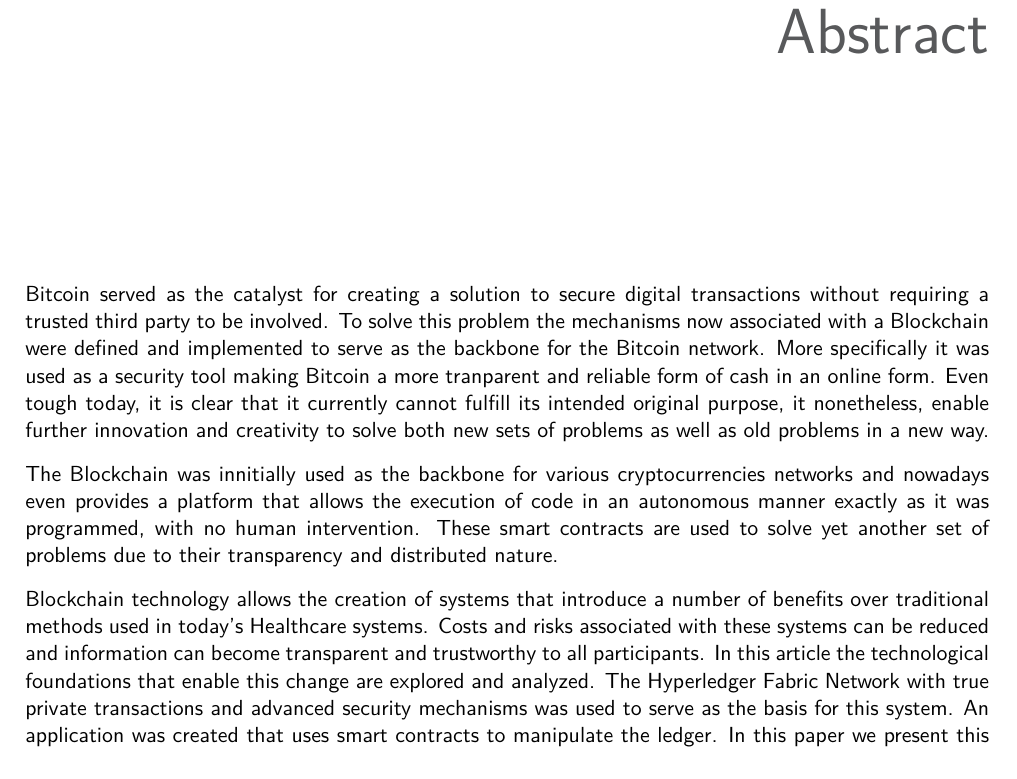
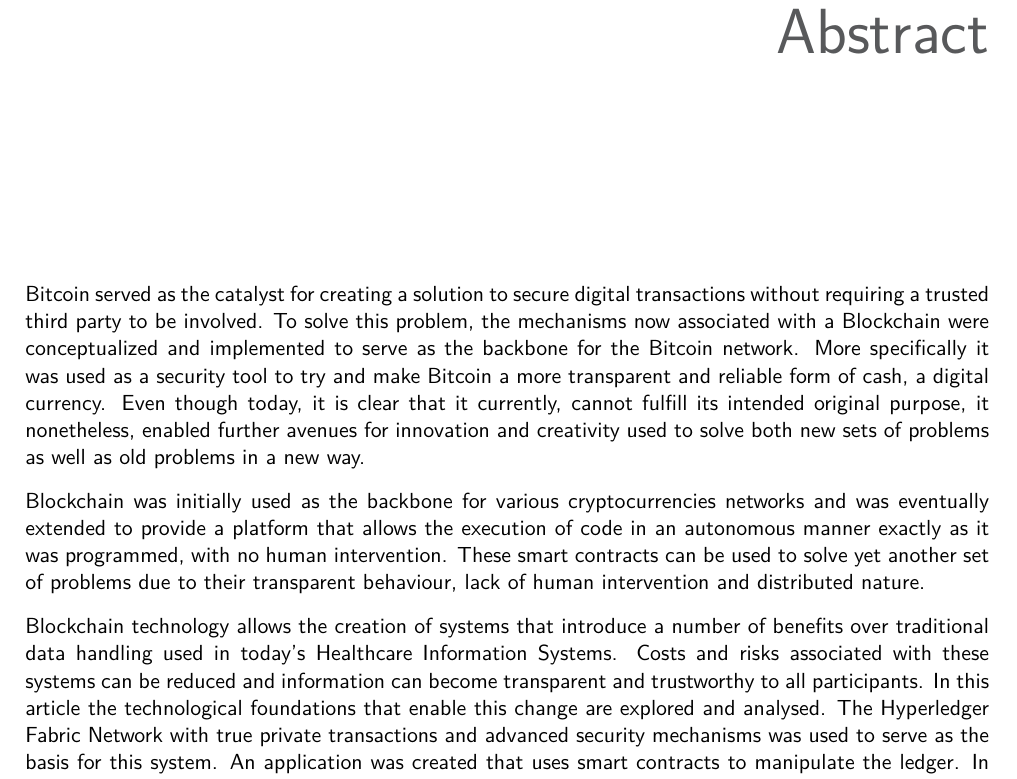
Before and after one commit to joaonsantos/MastersDegreeThesis, a LaTeX thesis (thesisText/thesis_text.tex, which reads thesisText/abstract.tex): part of page 11 of 33, cut so that both start at the same text. Compiled offline with XeLaTeX.

Commit message:
Redone abstract.

```diff
--- a/thesisText/abstract.tex
+++ b/thesisText/abstract.tex
@@ -2,28 +2,31 @@
 
   Bitcoin served as the catalyst for creating a solution to secure digital
   transactions without requiring a trusted third party to be involved. To solve
-  this problem the mechanisms now associated with a Blockchain were defined and
-  implemented to serve as the backbone for the Bitcoin network. More
-  specifically it was used as a security tool making Bitcoin a more tranparent
-  and reliable form of cash in an online form. Even tough today, it is clear
-  that it currently cannot fulfill its intended original purpose, it
-  nonetheless, enable further innovation and creativity to solve both new sets
-  of problems as well as old problems in a new way.
+  this problem, the mechanisms now associated with a Blockchain were
+  conceptualized and implemented to serve as the backbone for the Bitcoin
+  network. More specifically it was used as a security tool to try and make
+  Bitcoin a more transparent and reliable form of cash, a digital currency.
+  Even though today, it is clear that it currently, cannot fulfill its intended
+  original purpose, it nonetheless, enabled further avenues for innovation and
+  creativity used to solve both new sets of problems as well as old problems in
+  a new way.
 
-  The Blockchain was innitially used as the backbone for various
-  cryptocurrencies networks and nowadays even provides a platform that allows the
+  Blockchain was initially used as the backbone for various cryptocurrencies
+  networks and was eventually extended to provide a platform that allows the
   execution of code in an autonomous manner exactly as it was programmed, with
-  no human intervention. These smart contracts are used to solve yet another set of
-  problems due to their transparency and distributed nature.
+  no human intervention. These smart contracts can be used to solve yet another
+  set of problems due to their transparent behaviour, lack of human
+  intervention and distributed nature.
 
-  Blockchain technology allows the creation of systems that introduce a number of
-  benefits over traditional methods used in today's Healthcare systems.  Costs
-  and risks associated with these systems can be reduced and information can
-  become transparent and trustworthy to all participants. In this article the
-  technological foundations that enable this change are explored and analyzed.
-  The Hyperledger Fabric Network with true private transactions and advanced
-  security mechanisms was used to serve as the basis for this system.  An
-  application was created that uses smart contracts to manipulate the ledger. In
-  this paper we present this system and its impact in Healthcare.
+  Blockchain technology allows the creation of systems that introduce a number
+  of benefits over traditional data handling used in today's Healthcare
+  Information Systems. Costs and risks associated with these systems can be
+  reduced and information can become transparent and trustworthy to all
+  participants. In this article the technological foundations that enable this
+  change are explored and analysed. The Hyperledger Fabric Network with true
+  private transactions and advanced security mechanisms was used to serve as
+  the basis for this system. An application was created that uses smart
+  contracts to manipulate the ledger. In this paper we present this system and
+  its impact in Healthcare.
 
 \end{tueABSTRACT}
```
